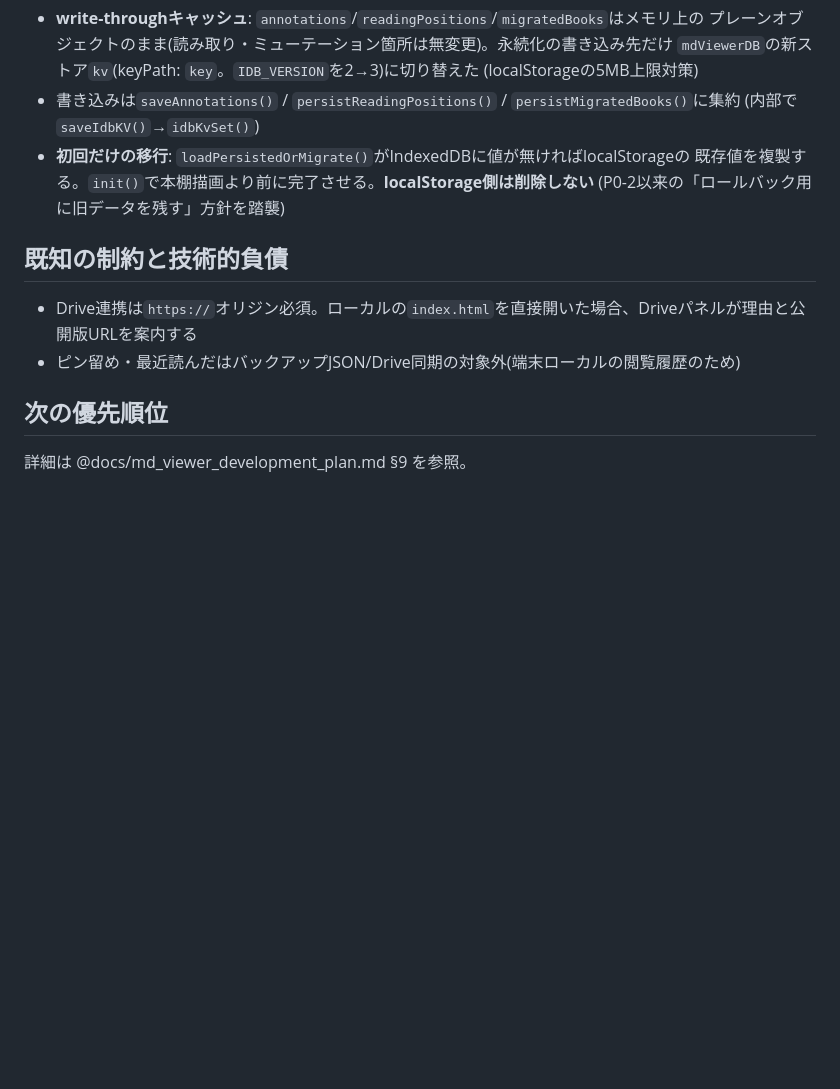
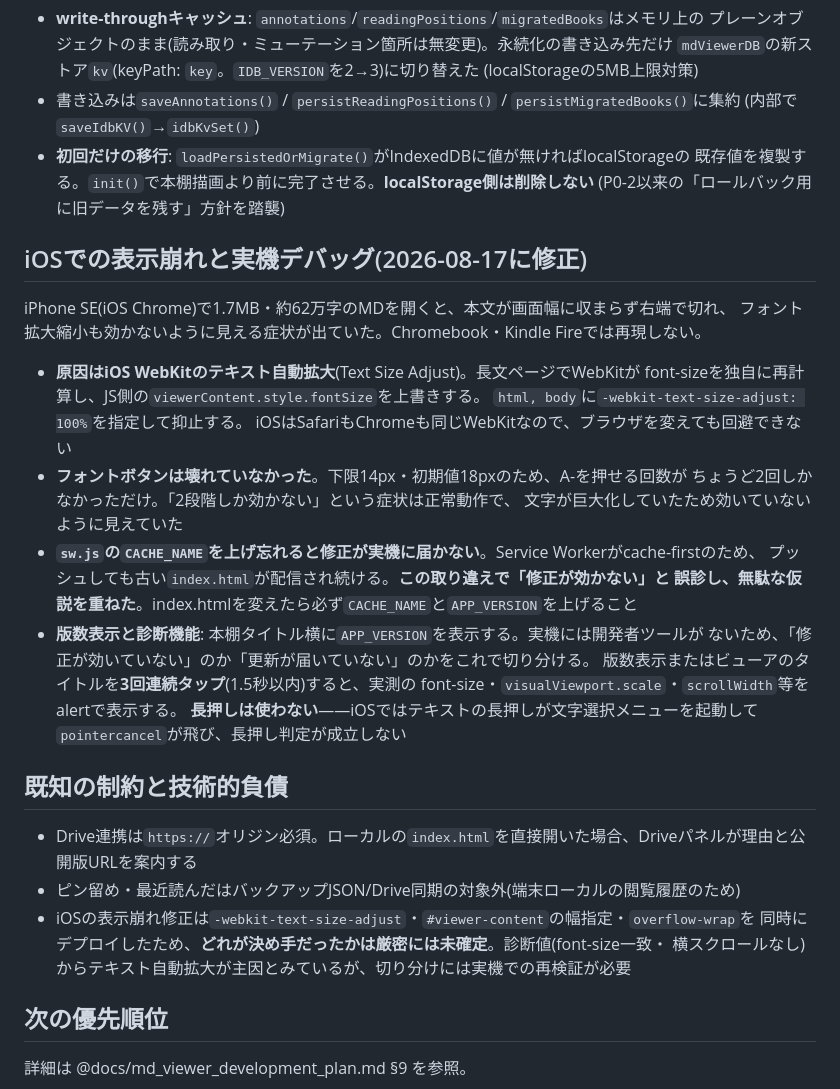
Before and after one commit to kazuyuki17hmsk-ui/md-viewer, a Markdown page: CLAUDE.md, the part around the change. Drawn GitHub-style; blank space fills up the shorter version.

Commit message:
iOSの表示崩れの原因と実機デバッグ手順をCLAUDE.mdに記録
同じ誤診を繰り返さないために、次の3点を残す。

- 原因はiOS WebKitのテキスト自動拡大で、-webkit-text-size-adjust: 100% で抑止する
- sw.js の CACHE_NAME を上げ忘れると修正が実機に届かず、
  「修正が効かない」と誤診する(今回それで遠回りした)
- 実機デバッグは版数表示と3回タップの診断で行う。iOSでは長押し判定が
  文字選択メニューに奪われて成立しない

どの変更が決め手だったかは未確定である点も技術的負債として明記した。

Co-Authored-By: Claude Opus 5 <noreply@anthropic.com>

```diff
--- a/CLAUDE.md
+++ b/CLAUDE.md
@@ -137,10 +137,35 @@ MVP(§7の1-9)は完了。現在は Phase 3(計画書 §9)。
   既存値を複製する。`init()`で本棚描画より前に完了させる。**localStorage側は削除しない**
   (P0-2以来の「ロールバック用に旧データを残す」方針を踏襲)
 
+## iOSでの表示崩れと実機デバッグ(2026-08-17に修正)
+
+iPhone SE(iOS Chrome)で1.7MB・約62万字のMDを開くと、本文が画面幅に収まらず右端で切れ、
+フォント拡大縮小も効かないように見える症状が出ていた。Chromebook・Kindle Fireでは再現しない。
+
+- **原因はiOS WebKitのテキスト自動拡大**(Text Size Adjust)。長文ページでWebKitが
+  font-sizeを独自に再計算し、JS側の`viewerContent.style.fontSize`を上書きする。
+  `html, body`に`-webkit-text-size-adjust: 100%`を指定して抑止する。
+  iOSはSafariもChromeも同じWebKitなので、ブラウザを変えても回避できない
+- **フォントボタンは壊れていなかった**。下限14px・初期値18pxのため、A-を押せる回数が
+  ちょうど2回しかなかっただけ。「2段階しか効かない」という症状は正常動作で、
+  文字が巨大化していたため効いていないように見えていた
+- **`sw.js`の`CACHE_NAME`を上げ忘れると修正が実機に届かない**。Service Workerがcache-firstのため、
+  プッシュしても古い`index.html`が配信され続ける。**この取り違えで「修正が効かない」と
+  誤診し、無駄な仮説を重ねた**。index.htmlを変えたら必ず`CACHE_NAME`と`APP_VERSION`を上げること
+- **版数表示と診断機能**: 本棚タイトル横に`APP_VERSION`を表示する。実機には開発者ツールが
+  ないため、「修正が効いていない」のか「更新が届いていない」のかをこれで切り分ける。
+  版数表示またはビューアのタイトルを**3回連続タップ**(1.5秒以内)すると、実測の
+  font-size・`visualViewport.scale`・`scrollWidth`等をalertで表示する。
+  **長押しは使わない**——iOSではテキストの長押しが文字選択メニューを起動して
+  `pointercancel`が飛び、長押し判定が成立しない
+
 ## 既知の制約と技術的負債
 
 - Drive連携は`https://`オリジン必須。ローカルの`index.html`を直接開いた場合、Driveパネルが理由と公開版URLを案内する
 - ピン留め・最近読んだはバックアップJSON/Drive同期の対象外(端末ローカルの閲覧履歴のため)
+- iOSの表示崩れ修正は`-webkit-text-size-adjust`・`#viewer-content`の幅指定・`overflow-wrap`を
+  同時にデプロイしたため、**どれが決め手だったかは厳密には未確定**。診断値(font-size一致・
+  横スクロールなし)からテキスト自動拡大が主因とみているが、切り分けには実機での再検証が必要
 
 ## 次の優先順位
 
```
